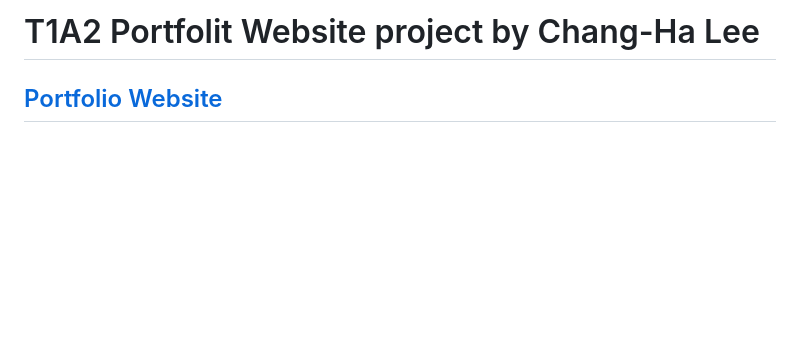
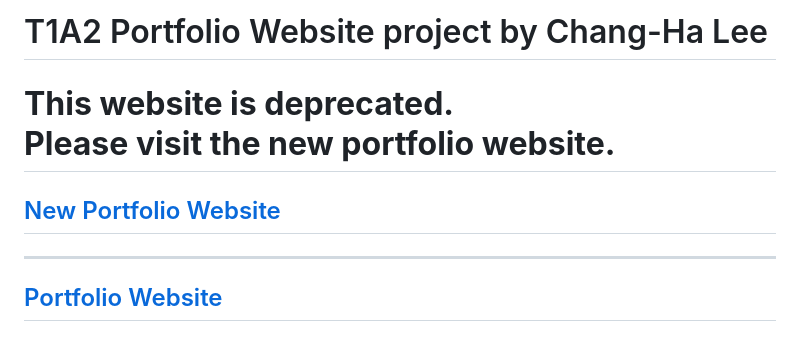
Before and after one commit to RyanWoolf/Portfolio_Website, a Markdown page: README.md, the part around the change. GitHub-like rendering; blank space fills up the shorter version.

Commit message:
Deprecated alert added on landing page

```diff
--- a/README.md
+++ b/README.md
@@ -1,4 +1,9 @@
-# T1A2 Portfolit Website project by Chang-Ha Lee
+# T1A2 Portfolio Website project by Chang-Ha Lee
+
+# **This website is deprecated. <br>Please visit the new portfolio website.**
+## [New Portfolio Website](http://www.lionwolfhaus.com)
+
+---
 
 
 ## [Portfolio Website](http://lionwolfhaus.netlify.app)
```
